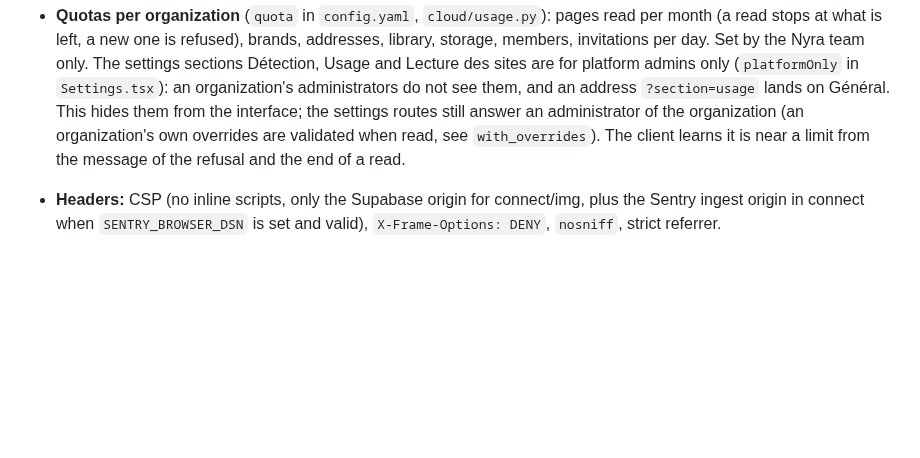
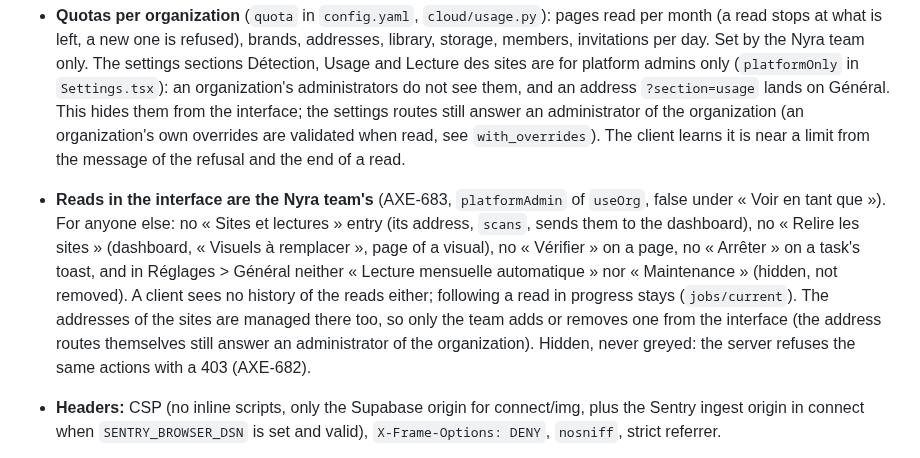
Before and after one commit to spider-meow/nyra, a Markdown page: docs/ARCHITECTURE.md, the part around the change. Drawn GitHub-style; blank space fills up the shorter version.

Commit message:
AXE-683 : l'architecture dit ce que l'interface cache à un client
Co-Authored-By: Claude Sonnet 5.5 <noreply@anthropic.com>
Claude-Session: https://claude.ai/code/session_01Dx7BHmZS2tUEfmKaJJctiR

```diff
--- a/docs/ARCHITECTURE.md
+++ b/docs/ARCHITECTURE.md
@@ -393,6 +393,7 @@ numbers and the report itself are pure functions over plain dicts in
 - **Quotas per organization** (`quota` in `config.yaml`, `cloud/usage.py`): pages read per month (a read stops at
   what is left, a new one is refused), brands, addresses, library, storage, members, invitations per day. Set by the
   Nyra team only. The settings sections Détection, Usage and Lecture des sites are for platform admins only (`platformOnly` in `Settings.tsx`): an organization's administrators do not see them, and an address `?section=usage` lands on Général. This hides them from the interface; the settings routes still answer an administrator of the organization (an organization's own overrides are validated when read, see `with_overrides`). The client learns it is near a limit from the message of the refusal and the end of a read.
+- **Reads in the interface are the Nyra team's** (AXE-683, `platformAdmin` of `useOrg`, false under « Voir en tant que »). For anyone else: no « Sites et lectures » entry (its address, `scans`, sends them to the dashboard), no « Relire les sites » (dashboard, « Visuels à remplacer », page of a visual), no « Vérifier » on a page, no « Arrêter » on a task's toast, and in Réglages > Général neither « Lecture mensuelle automatique » nor « Maintenance » (hidden, not removed). A client sees no history of the reads either; following a read in progress stays (`jobs/current`). The addresses of the sites are managed there too, so only the team adds or removes one from the interface (the address routes themselves still answer an administrator of the organization). Hidden, never greyed: the server refuses the same actions with a 403 (AXE-682).
 - **Headers:** CSP (no inline scripts, only the Supabase origin for
   connect/img, plus the Sentry ingest origin in connect when
   `SENTRY_BROWSER_DSN` is set and valid), `X-Frame-Options: DENY`, `nosniff`,
```
